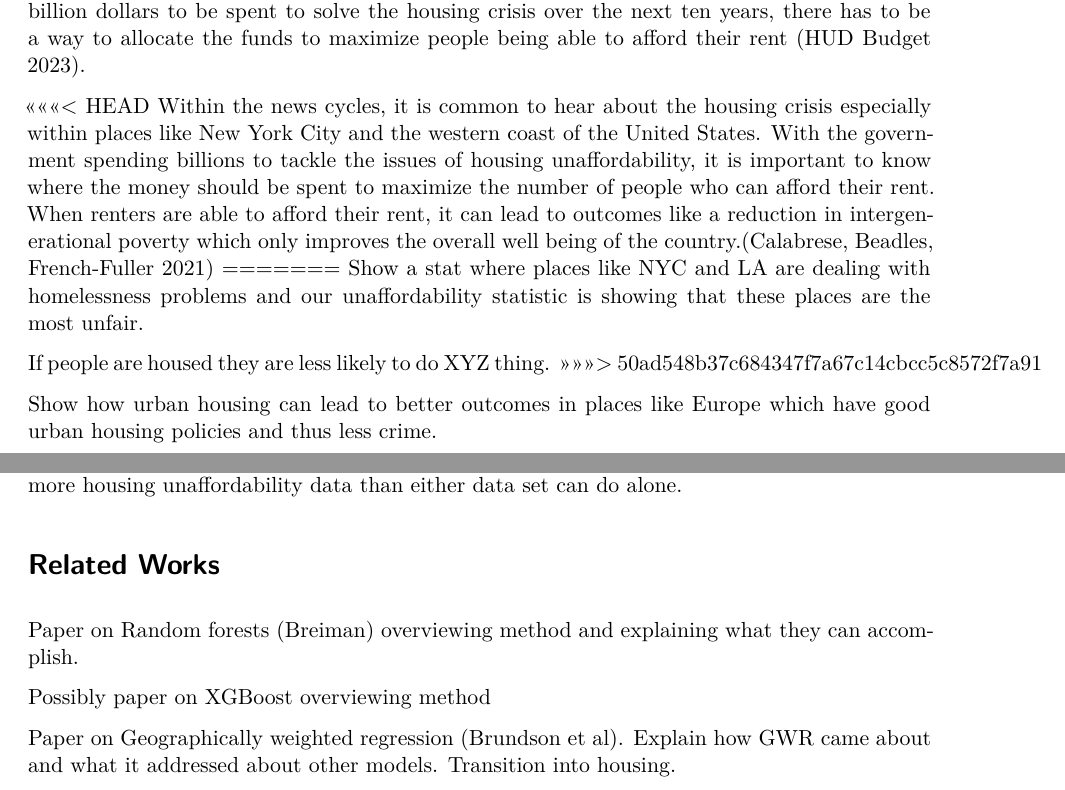
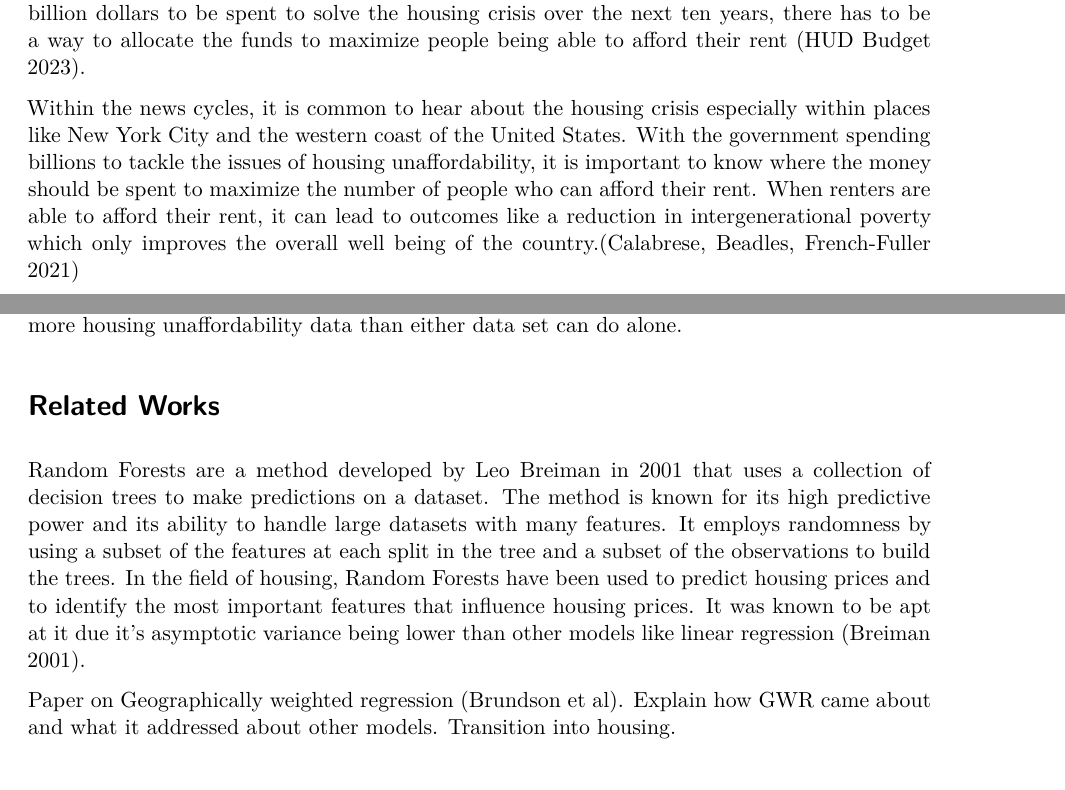
Before and after one commit to dylpickle123780/STAT489_Research_Project, a Quarto document (report/report.qmd): two parts of pages 1 and 2 of 11, joined at a grey line, cut so that both start at the same text. Rendered offline with R 4.5, knitr and Pandoc in place of Quarto, then LaTeX, with nearby package versions; drawn as R Markdown's standard PDF in place of the format the file asks for; some code elsewhere in the file could not run offline.

Commit message:
Random forests

```diff
--- a/report/report.qmd
+++ b/report/report.qmd
@@ -45,16 +45,8 @@ bibliography: 489_SP24_Group2.bib
 
   The United States is infamous for its housing unaffordability crisis with over half of American Renters unable to afford rent according to the Joint Center for Housing Studies at Harvard University (Harvard 2023). However, with the government allocating 72.6 Billion dollars to be spent in 2025 for the Department of Housing and Urban Development with an additional 185 billion dollars to be spent to solve the housing crisis over the next ten years, there has to be a way to allocate the funds to maximize people being able to afford their rent (HUD Budget 2023).
 
-<<<<<<< HEAD
+
   Within the news cycles, it is common to hear about the housing crisis especially within places like New York City and the western coast of the United States. With the government spending billions to tackle the issues of housing unaffordability, it is important to know where the money should be spent to maximize the number of people who can afford their rent. When renters are able to afford their rent, it can lead to outcomes like a reduction in intergenerational poverty which only improves the overall well being of the country.(Calabrese, Beadles, French-Fuller 2021)
-=======
-  Show a stat where places like NYC and LA are dealing with homelessness problems and our unaffordability statistic is showing that these places are the most unfair.
-
-  If people are housed they are less likely to do XYZ thing.
->>>>>>> 50ad548b37c684347f7a67c14cbcc5c8572f7a91
-
-  Show how urban housing can lead to better outcomes in places like Europe which have good urban housing policies and thus less crime.
-
 
   The Fair Market Rent system is used by the US government to allocate housing vouchers to where housing is unaffordable to then attempt to put a downward pressure on rental prices with below market rate rental rates. We believe that the FMR can be improved upon to incorporate live housing stock data to make better inferences on where in the United States housing unaffordability is. We think that this is the case because the FMR system is based on economic factors that do not take into account the actual market rent in a given area. However, housing prices are influenced by factors other than economic factors such as location, amenities, and the overall desirability of the area. (Campbell 2009).
 
@@ -66,9 +58,8 @@ bibliography: 489_SP24_Group2.bib
 
 
 # Related Works
-Paper on Random forests (Breiman) overviewing method and explaining what they can accomplish.
+Random Forests are a method developed by Leo Breiman in 2001 that uses a collection of decision trees to make predictions on a dataset. The method is known for its high predictive power and its ability to handle large datasets with many features. It employs randomness by using a subset of the features at each split in the tree and a subset of the observations to build the trees. In the field of housing, Random Forests have been used to predict housing prices and to identify the most important features that influence housing prices. It was known to be apt at it due it's asymptotic variance being lower than other models like linear regression (Breiman 2001).
 
-Possibly paper on XGBoost overviewing method
 
 Paper on Geographically weighted regression (Brundson et al). Explain how GWR came about and what it addressed about other models. Transition into housing.
 
```
